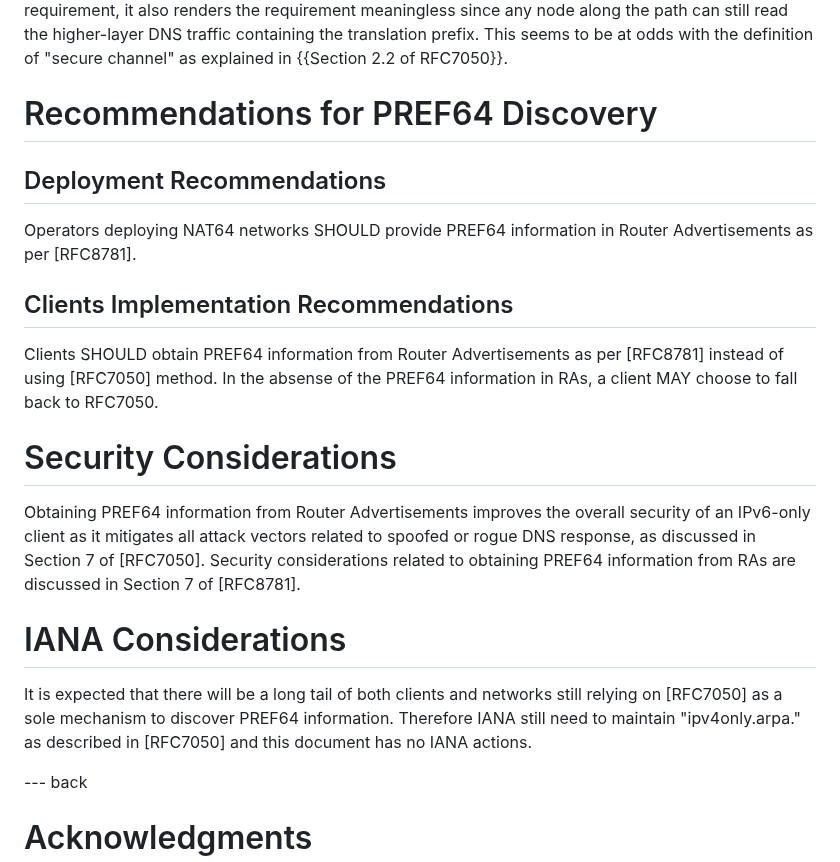
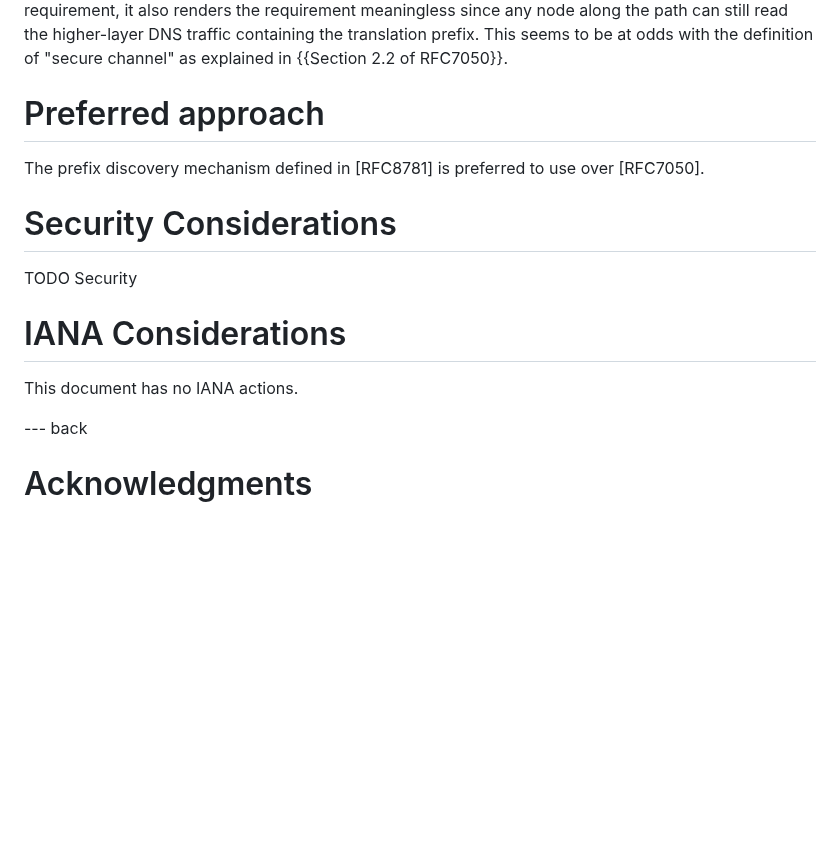
Before and after one commit to furry13/draft-buraglio-deprecate7050, a Markdown page: draft-buraglio-deprecate7050.md, the part around the change. GitHub-like rendering; blank space fills up the shorter version.

Commit message:
Revert "Add more text to preferred approach, Security and IANA sextions"
This reverts commit ef5b46e2d29ffa9caa00c94d1c03bc916fddf22e.

```diff
--- a/draft-buraglio-deprecate7050.md
+++ b/draft-buraglio-deprecate7050.md
@@ -130,27 +130,18 @@ One of the two examples [RFC7050] defines to qualify a communication channel wit
 
 The other example given by [RFC7050] that would allow a communication channel with a DNS64 server to qualify as a "secure channel" is the use of a "link layer utilizing data encryption technologies". As of the time of this writing, most common link layer implementations use data encryption already with no extra effort needed on the part of network nodes. While this appears to be a trivial way to satisfy this requirement, it also renders the requirement meaningless since any node along the path can still read the higher-layer DNS traffic containing the translation prefix. This seems to be at odds with the definition of "secure channel" as explained in {{Section 2.2 of RFC7050}}.
 
-# Recommendations for PREF64 Discovery
+# Preferred approach
 
-## Deployment Recommendations
-
-Operators deploying NAT64 networks SHOULD provide PREF64 information in Router Advertisements as per [RFC8781].
-
-## Clients Implementation Recommendations
-
-Clients SHOULD obtain PREF64 information from Router Advertisements as per [RFC8781] instead of using [RFC7050] method.
-In the absense of the PREF64 information in RAs, a client MAY choose to fall back to RFC7050.
-
+The prefix discovery mechanism defined in [RFC8781] is preferred to use over [RFC7050].
 
 # Security Considerations
 
-Obtaining PREF64 information from Router Advertisements improves the overall security of an IPv6-only client as it mitigates all attack vectors related to spoofed or rogue DNS response, as discussed in Section 7 of [RFC7050].
-Security considerations related to obtaining PREF64 information from RAs are discussed in Section 7 of [RFC8781].
+TODO Security
+
 
 # IANA Considerations
 
-It is expected that there will be a long tail of both clients and networks  still relying on [RFC7050] as a sole mechanism to discover PREF64 information.
-Therefore IANA still need to maintain "ipv4only.arpa." as described in [RFC7050] and this document has no IANA actions.
+This document has no IANA actions.
 
 
 --- back
```
